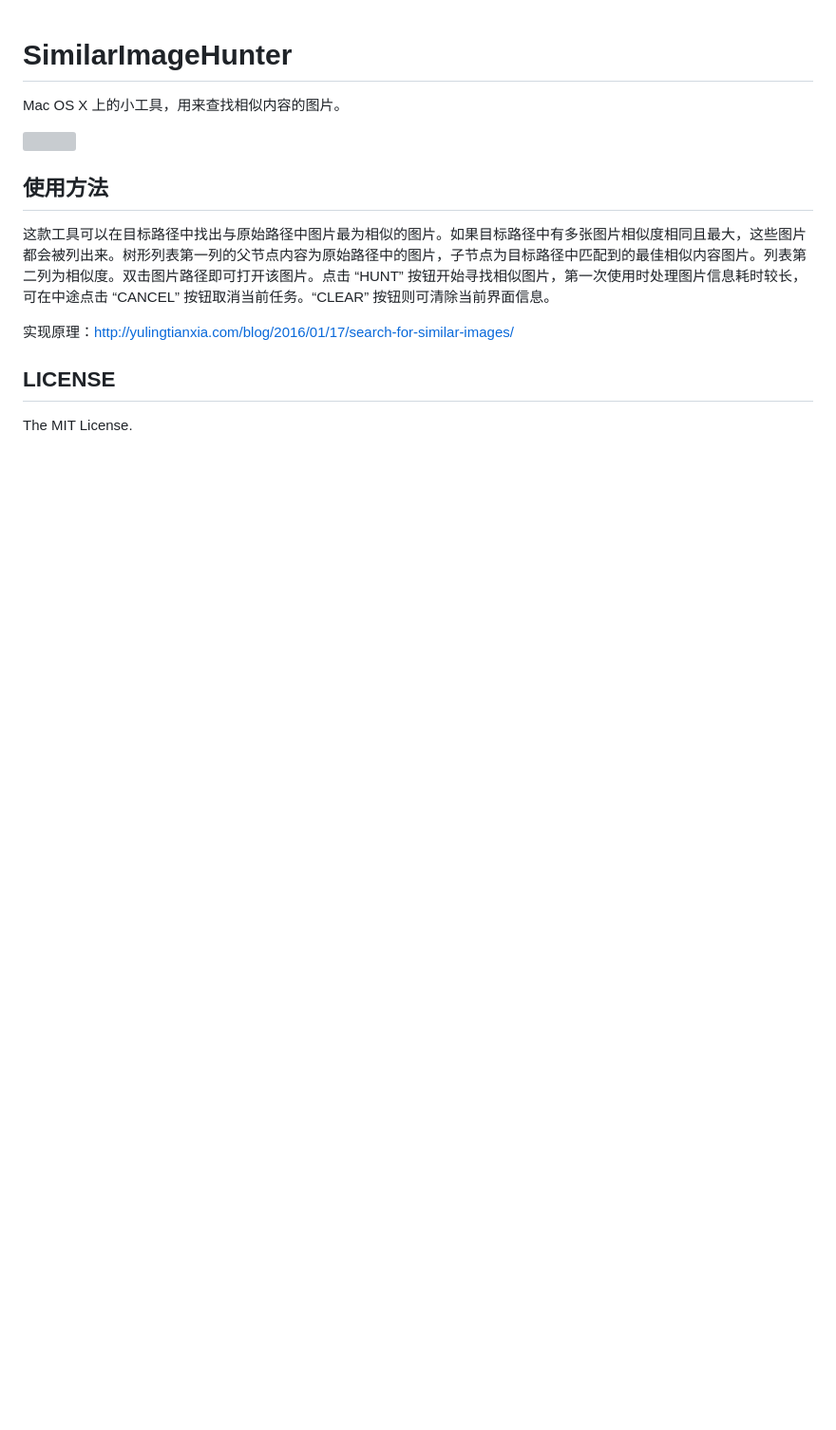
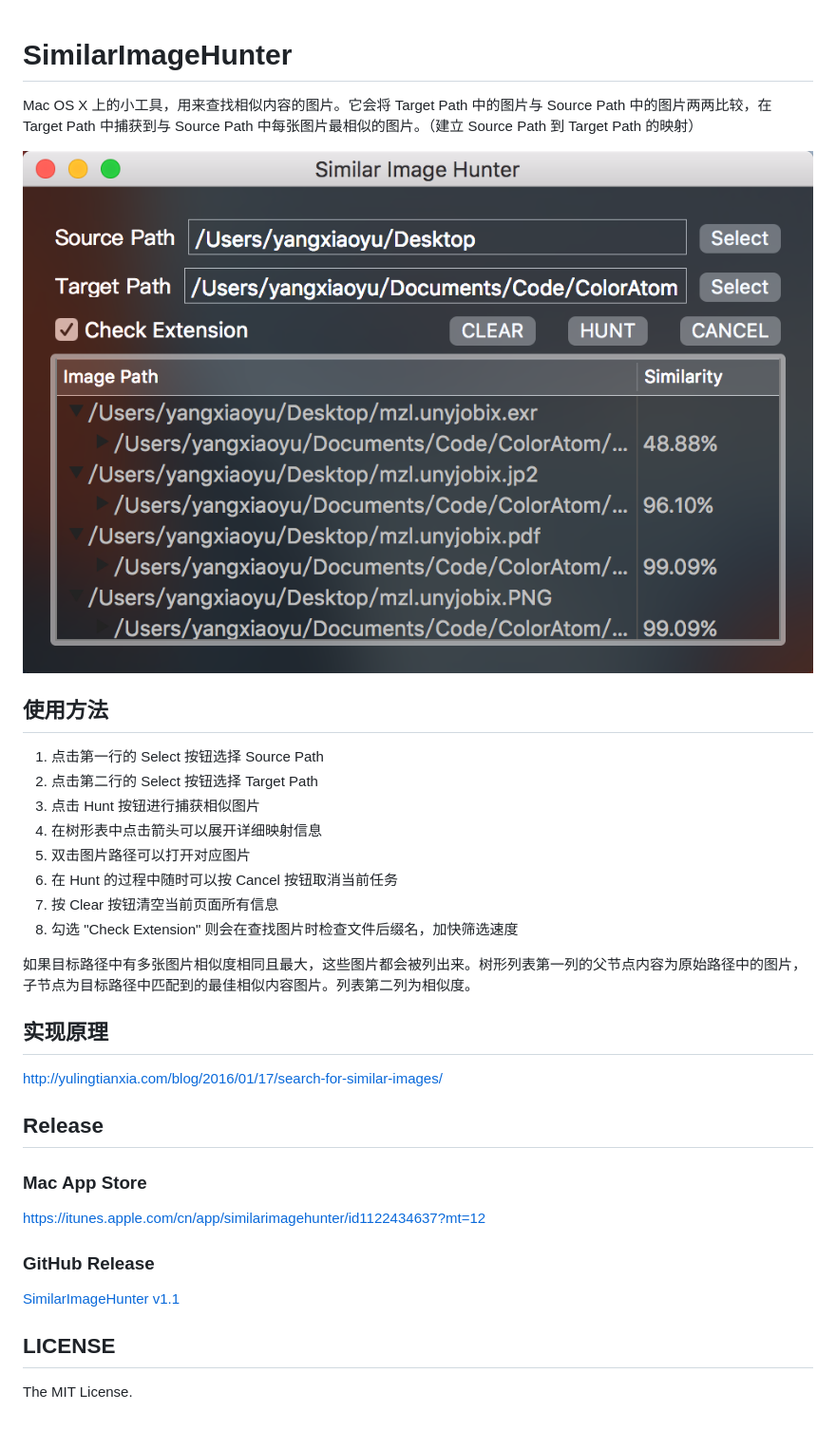
Before and after one commit to yulingtianxia/SimilarImageHunter, a Markdown page: README.md, the part around the change. Shown: that part at 95% size. GitHub-like rendering; pictures changed too: images/01.png (added); blank space fills up the shorter version; grey boxes are pictures that could not be loaded.

```diff
--- a/README.md
+++ b/README.md
@@ -1,13 +1,35 @@
 # SimilarImageHunter
-Mac OS X 上的小工具，用来查找相似内容的图片。
 
-![](http://7ni3rk.com1.z0.glb.clouddn.com/QQ20160117-2.png)
+Mac OS X 上的小工具，用来查找相似内容的图片。它会将 Target Path 中的图片与 Source Path 中的图片两两比较，在 Target Path 中捕获到与 Source Path 中每张图片最相似的图片。（建立 Source Path 到 Target Path 的映射）
+
+![](images/01.png)
 
 ## 使用方法
 
-这款工具可以在目标路径中找出与原始路径中图片最为相似的图片。如果目标路径中有多张图片相似度相同且最大，这些图片都会被列出来。树形列表第一列的父节点内容为原始路径中的图片，子节点为目标路径中匹配到的最佳相似内容图片。列表第二列为相似度。双击图片路径即可打开该图片。点击 “HUNT” 按钮开始寻找相似图片，第一次使用时处理图片信息耗时较长，可在中途点击 “CANCEL” 按钮取消当前任务。“CLEAR” 按钮则可清除当前界面信息。
+1. 点击第一行的 Select 按钮选择 Source Path
+2. 点击第二行的 Select 按钮选择 Target Path
+3. 点击 Hunt 按钮进行捕获相似图片
+4. 在树形表中点击箭头可以展开详细映射信息
+5. 双击图片路径可以打开对应图片
+6. 在 Hunt 的过程中随时可以按 Cancel 按钮取消当前任务
+7. 按 Clear 按钮清空当前页面所有信息
+8. 勾选 "Check Extension" 则会在查找图片时检查文件后缀名，加快筛选速度
 
-实现原理：http://yulingtianxia.com/blog/2016/01/17/search-for-similar-images/
+如果目标路径中有多张图片相似度相同且最大，这些图片都会被列出来。树形列表第一列的父节点内容为原始路径中的图片，子节点为目标路径中匹配到的最佳相似内容图片。列表第二列为相似度。
+
+## 实现原理
+
+http://yulingtianxia.com/blog/2016/01/17/search-for-similar-images/
+
+## Release
+
+### Mac App Store
+
+https://itunes.apple.com/cn/app/similarimagehunter/id1122434637?mt=12
+
+### GitHub Release
+
+[SimilarImageHunter v1.1](https://github.com/yulingtianxia/SimilarImageHunter/releases/tag/v1.1)
 
 ## LICENSE
 
```
Also changed, not shown: 1 other file.
